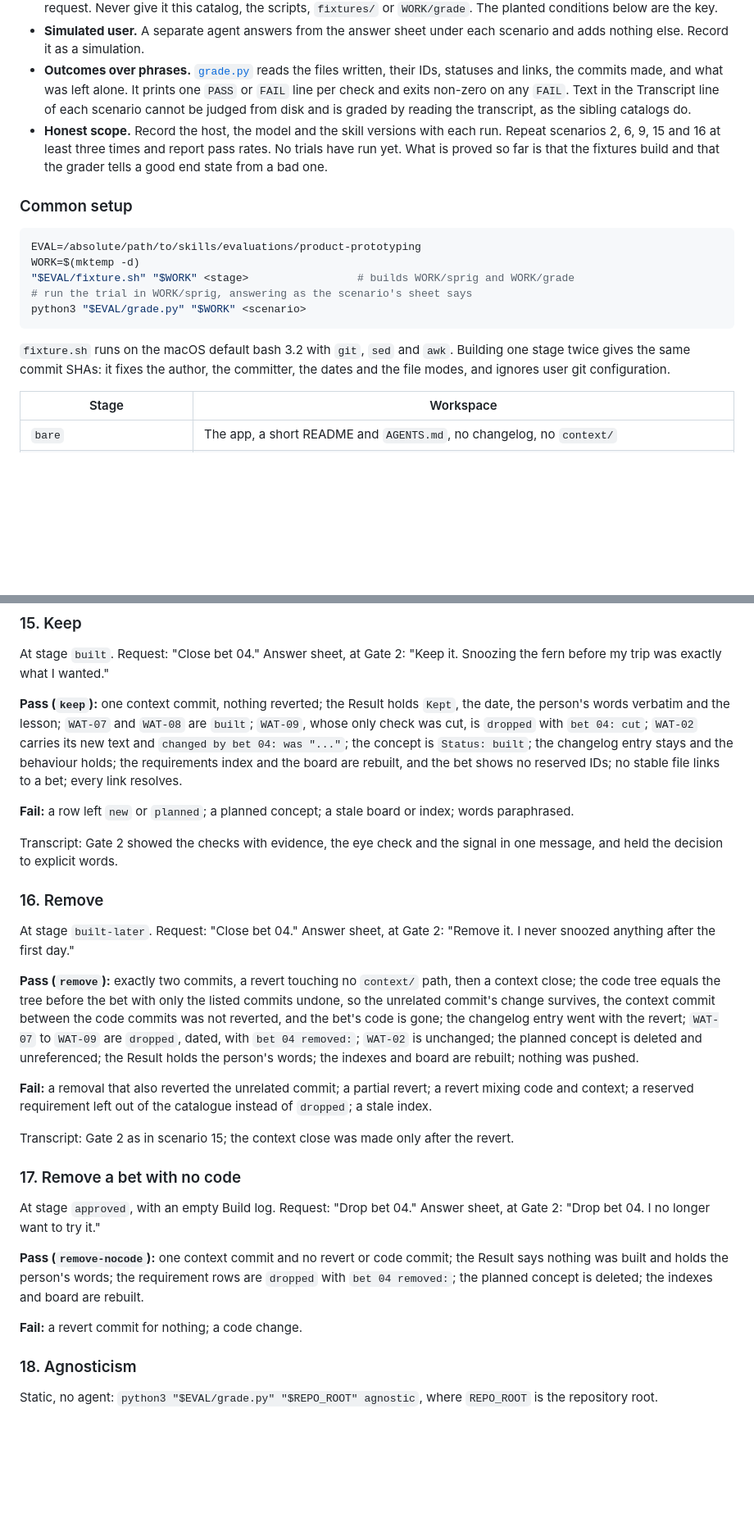
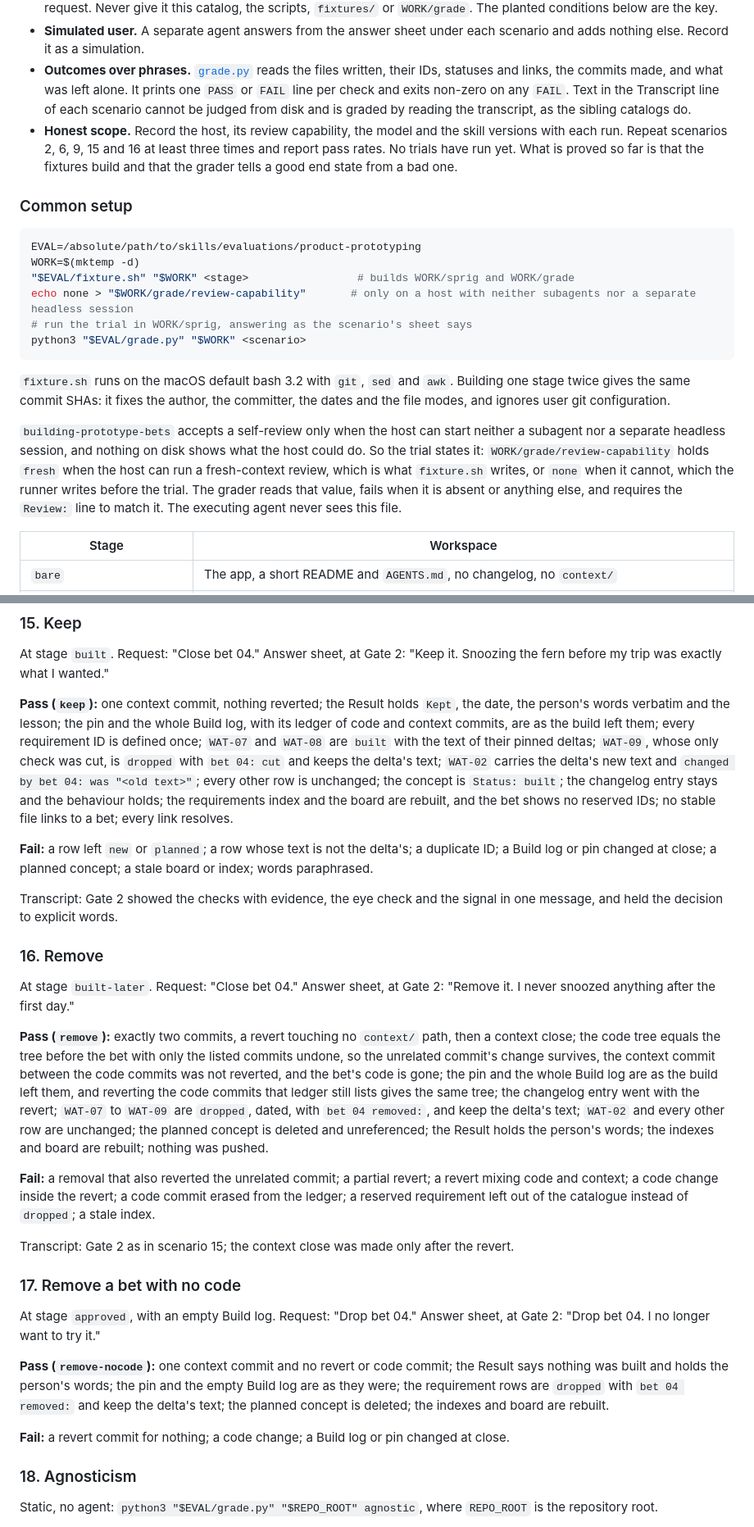
Before and after one commit to theultimate-dev/skills, a Markdown page: evaluations/product-prototyping/scenarios.md, 2 parts joined by grey strips. Shown at 82% size. GitHub-like rendering; blank space fills up the shorter version.

````diff
--- a/evaluations/product-prototyping/scenarios.md
+++ b/evaluations/product-prototyping/scenarios.md
@@ -8,7 +8,7 @@ Maintainers' catalog of behavioral trials for the five `product-prototyping` ski
 - **Hidden answer keys.** Give the executing agent `WORK/sprig` as its working directory, the installed skills and the request. Never give it this catalog, the scripts, `fixtures/` or `WORK/grade`. The planted conditions below are the key.
 - **Simulated user.** A separate agent answers from the answer sheet under each scenario and adds nothing else. Record it as a simulation.
 - **Outcomes over phrases.** [`grade.py`](grade.py) reads the files written, their IDs, statuses and links, the commits made, and what was left alone. It prints one `PASS` or `FAIL` line per check and exits non-zero on any `FAIL`. Text in the Transcript line of each scenario cannot be judged from disk and is graded by reading the transcript, as the sibling catalogs do.
-- **Honest scope.** Record the host, the model and the skill versions with each run. Repeat scenarios 2, 6, 9, 15 and 16 at least three times and report pass rates. No trials have run yet. What is proved so far is that the fixtures build and that the grader tells a good end state from a bad one.
+- **Honest scope.** Record the host, its review capability, the model and the skill versions with each run. Repeat scenarios 2, 6, 9, 15 and 16 at least three times and report pass rates. No trials have run yet. What is proved so far is that the fixtures build and that the grader tells a good end state from a bad one.
 
 ### Common setup
 
@@ -16,11 +16,14 @@ Maintainers' catalog of behavioral trials for the five `product-prototyping` ski
 EVAL=/absolute/path/to/skills/evaluations/product-prototyping
 WORK=$(mktemp -d)
 "$EVAL/fixture.sh" "$WORK" <stage>                 # builds WORK/sprig and WORK/grade
+echo none > "$WORK/grade/review-capability"       # only on a host with neither subagents nor a separate headless session
 # run the trial in WORK/sprig, answering as the scenario's sheet says
 python3 "$EVAL/grade.py" "$WORK" <scenario>
 ```
 
 `fixture.sh` runs on the macOS default bash 3.2 with `git`, `sed` and `awk`. Building one stage twice gives the same commit SHAs: it fixes the author, the committer, the dates and the file modes, and ignores user git configuration.
+
+`building-prototype-bets` accepts a self-review only when the host can start neither a subagent nor a separate headless session, and nothing on disk shows what the host could do. So the trial states it: `WORK/grade/review-capability` holds `fresh` when the host can run a fresh-context review, which is what `fixture.sh` writes, or `none` when it cannot, which the runner writes before the trial. The grader reads that value, fails when it is absent or anything else, and requires the `Review:` line to match it. The executing agent never sees this file.
 
 | Stage | Workspace |
 |---|---|
@@ -224,9 +227,9 @@ Transcript: it asks once more, naming both options.
 
 At stage `built`. Request: "Close bet 04." Answer sheet, at Gate 2: "Keep it. Snoozing the fern before my trip was exactly what I wanted."
 
-**Pass (`keep`):** one context commit, nothing reverted; the Result holds `Kept`, the date, the person's words verbatim and the lesson; `WAT-07` and `WAT-08` are `built`; `WAT-09`, whose only check was cut, is `dropped` with `bet 04: cut`; `WAT-02` carries its new text and `changed by bet 04: was "..."`; the concept is `Status: built`; the changelog entry stays and the behaviour holds; the requirements index and the board are rebuilt, and the bet shows no reserved IDs; no stable file links to a bet; every link resolves.
+**Pass (`keep`):** one context commit, nothing reverted; the Result holds `Kept`, the date, the person's words verbatim and the lesson; the pin and the whole Build log, with its ledger of code and context commits, are as the build left them; every requirement ID is defined once; `WAT-07` and `WAT-08` are `built` with the text of their pinned deltas; `WAT-09`, whose only check was cut, is `dropped` with `bet 04: cut` and keeps the delta's text; `WAT-02` carries the delta's new text and `changed by bet 04: was "<old text>"`; every other row is unchanged; the concept is `Status: built`; the changelog entry stays and the behaviour holds; the requirements index and the board are rebuilt, and the bet shows no reserved IDs; no stable file links to a bet; every link resolves.
 
-**Fail:** a row left `new` or `planned`; a planned concept; a stale board or index; words paraphrased.
+**Fail:** a row left `new` or `planned`; a row whose text is not the delta's; a duplicate ID; a Build log or pin changed at close; a planned concept; a stale board or index; words paraphrased.
 
 Transcript: Gate 2 showed the checks with evidence, the eye check and the signal in one message, and held the decision to explicit words.
 
@@ -234,9 +237,9 @@ Transcript: Gate 2 showed the checks with evidence, the eye check and the signal
 
 At stage `built-later`. Request: "Close bet 04." Answer sheet, at Gate 2: "Remove it. I never snoozed anything after the first day."
 
-**Pass (`remove`):** exactly two commits, a revert touching no `context/` path, then a context close; the code tree equals the tree before the bet with only the listed commits undone, so the unrelated commit's change survives, the context commit between the code commits was not reverted, and the bet's code is gone; the changelog entry went with the revert; `WAT-07` to `WAT-09` are `dropped`, dated, with `bet 04 removed:`; `WAT-02` is unchanged; the planned concept is deleted and unreferenced; the Result holds the person's words; the indexes and board are rebuilt; nothing was pushed.
+**Pass (`remove`):** exactly two commits, a revert touching no `context/` path, then a context close; the code tree equals the tree before the bet with only the listed commits undone, so the unrelated commit's change survives, the context commit between the code commits was not reverted, and the bet's code is gone; the pin and the whole Build log are as the build left them, and reverting the code commits that ledger still lists gives the same tree; the changelog entry went with the revert; `WAT-07` to `WAT-09` are `dropped`, dated, with `bet 04 removed:`, and keep the delta's text; `WAT-02` and every other row are unchanged; the planned concept is deleted and unreferenced; the Result holds the person's words; the indexes and board are rebuilt; nothing was pushed.
 
-**Fail:** a removal that also reverted the unrelated commit; a partial revert; a revert mixing code and context; a reserved requirement left out of the catalogue instead of `dropped`; a stale index.
+**Fail:** a removal that also reverted the unrelated commit; a partial revert; a revert mixing code and context; a code change inside the revert; a code commit erased from the ledger; a reserved requirement left out of the catalogue instead of `dropped`; a stale index.
 
 Transcript: Gate 2 as in scenario 15; the context close was made only after the revert.
 
@@ -244,9 +247,9 @@ Transcript: Gate 2 as in scenario 15; the context close was made only after the
 
 At stage `approved`, with an empty Build log. Request: "Drop bet 04." Answer sheet, at Gate 2: "Drop bet 04. I no longer want to try it."
 
-**Pass (`remove-nocode`):** one context commit and no revert or code commit; the Result says nothing was built and holds the person's words; the requirement rows are `dropped` with `bet 04 removed:`; the planned concept is deleted; the indexes and board are rebuilt.
+**Pass (`remove-nocode`):** one context commit and no revert or code commit; the Result says nothing was built and holds the person's words; the pin and the empty Build log are as they were; the requirement rows are `dropped` with `bet 04 removed:` and keep the delta's text; the planned concept is deleted; the indexes and board are rebuilt.
 
-**Fail:** a revert commit for nothing; a code change.
+**Fail:** a revert commit for nothing; a code change; a Build log or pin changed at close.
 
 ### 18. Agnosticism
 
````
Also changed, not shown: other parts of evaluations/product-prototyping/scenarios.md (+12 -12 lines).
